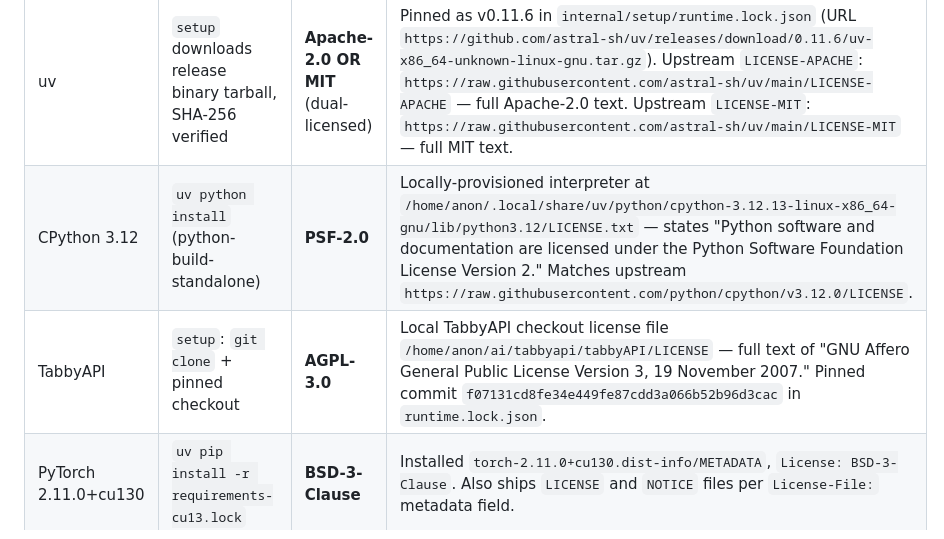
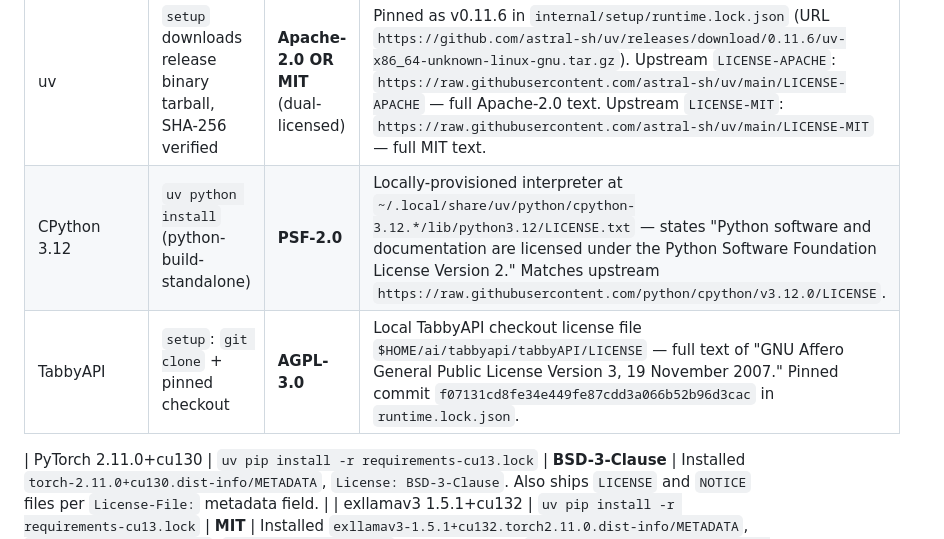
Before and after one commit to rizperdana/stone-llama, a Markdown page: THIRD-PARTY.md, the part around the change. GitHub-like rendering.

Commit message:
THIRD-PARTY.md: sanitize absolute developer paths in evidence
Replace /home/anon/.local/share/... and /home/anon/ai/tabbyapi/...
with ~ and $HOME generic forms to avoid leaking username and
local directory layout in the public repo.

```diff
--- a/THIRD-PARTY.md
+++ b/THIRD-PARTY.md
@@ -39,8 +39,9 @@ obligations.**
 | Component | How it arrives | License | Evidence |
 |---|---|---|---|
 | uv | `setup` downloads release binary tarball, SHA-256 verified | **Apache-2.0 OR MIT** (dual-licensed) | Pinned as v0.11.6 in `internal/setup/runtime.lock.json` (URL `https://github.com/astral-sh/uv/releases/download/0.11.6/uv-x86_64-unknown-linux-gnu.tar.gz`). Upstream `LICENSE-APACHE`: `https://raw.githubusercontent.com/astral-sh/uv/main/LICENSE-APACHE` — full Apache-2.0 text. Upstream `LICENSE-MIT`: `https://raw.githubusercontent.com/astral-sh/uv/main/LICENSE-MIT` — full MIT text. |
-| CPython 3.12 | `uv python install` (python-build-standalone) | **PSF-2.0** | Locally-provisioned interpreter at `/home/anon/.local/share/uv/python/cpython-3.12.13-linux-x86_64-gnu/lib/python3.12/LICENSE.txt` — states "Python software and documentation are licensed under the Python Software Foundation License Version 2." Matches upstream `https://raw.githubusercontent.com/python/cpython/v3.12.0/LICENSE`. |
-| TabbyAPI | `setup`: `git clone` + pinned checkout | **AGPL-3.0** | Local TabbyAPI checkout license file `/home/anon/ai/tabbyapi/tabbyAPI/LICENSE` — full text of "GNU Affero General Public License Version 3, 19 November 2007." Pinned commit `f07131cd8fe34e449fe87cdd3a066b52b96d3cac` in `runtime.lock.json`. |
+| CPython 3.12 | `uv python install` (python-build-standalone) | **PSF-2.0** | Locally-provisioned interpreter at `~/.local/share/uv/python/cpython-3.12.*/lib/python3.12/LICENSE.txt` — states "Python software and documentation are licensed under the Python Software Foundation License Version 2." Matches upstream `https://raw.githubusercontent.com/python/cpython/v3.12.0/LICENSE`. |
+| TabbyAPI | `setup`: `git clone` + pinned checkout | **AGPL-3.0** | Local TabbyAPI checkout license file `$HOME/ai/tabbyapi/tabbyAPI/LICENSE` — full text of "GNU Affero General Public License Version 3, 19 November 2007." Pinned commit `f07131cd8fe34e449fe87cdd3a066b52b96d3cac` in `runtime.lock.json`. |
+
 | PyTorch 2.11.0+cu130 | `uv pip install -r requirements-cu13.lock` | **BSD-3-Clause** | Installed `torch-2.11.0+cu130.dist-info/METADATA`, `License: BSD-3-Clause`. Also ships `LICENSE` and `NOTICE` files per `License-File:` metadata field. |
 | exllamav3 1.5.1+cu132 | `uv pip install -r requirements-cu13.lock` | **MIT** | Installed `exllamav3-1.5.1+cu132.torch2.11.0.dist-info/METADATA`, `License-Expression: MIT`, `License-File: LICENSE`. |
 | Triton 3.6.0 | `uv pip install -r requirements-cu13.lock` | **MIT** | Installed `triton-3.6.0.dist-info/METADATA`, `Classifier: License :: OSI Approved :: MIT License`, `License-File: LICENSE`. |
```
